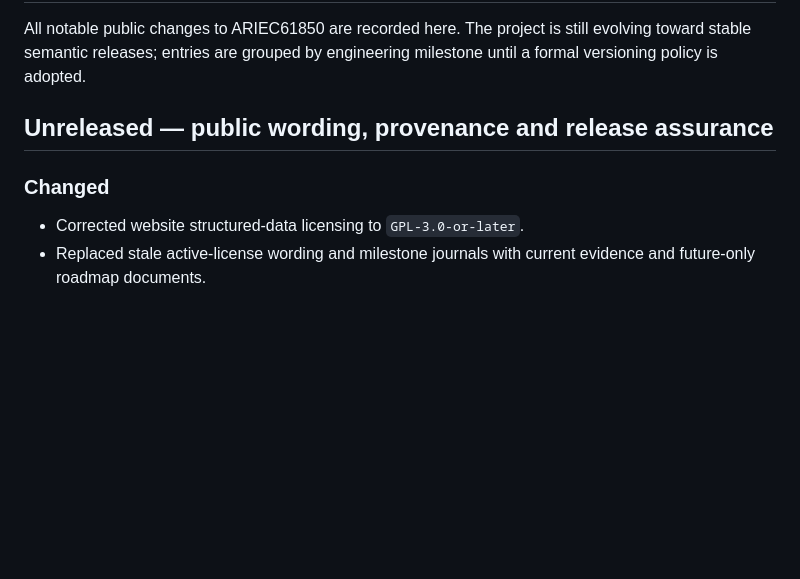
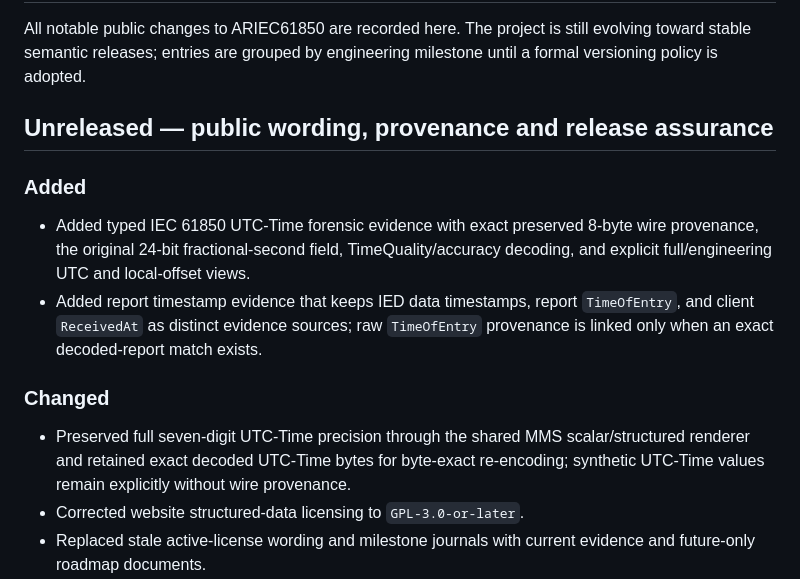
Before and after one commit to masarray/ARIEC61850, a Markdown page: CHANGELOG.md, the part around the change. Drawn GitHub-style; blank space fills up the shorter version.

Commit message:
Document UTC-Time forensic evidence port

```diff
--- a/CHANGELOG.md
+++ b/CHANGELOG.md
@@ -4,8 +4,14 @@ All notable public changes to ARIEC61850 are recorded here. The project is still
 
 ## Unreleased — public wording, provenance and release assurance
 
+### Added
+
+- Added typed IEC 61850 UTC-Time forensic evidence with exact preserved 8-byte wire provenance, the original 24-bit fractional-second field, TimeQuality/accuracy decoding, and explicit full/engineering UTC and local-offset views.
+- Added report timestamp evidence that keeps IED data timestamps, report `TimeOfEntry`, and client `ReceivedAt` as distinct evidence sources; raw `TimeOfEntry` provenance is linked only when an exact decoded-report match exists.
+
 ### Changed
 
+- Preserved full seven-digit UTC-Time precision through the shared MMS scalar/structured renderer and retained exact decoded UTC-Time bytes for byte-exact re-encoding; synthetic UTC-Time values remain explicitly without wire provenance.
 - Corrected website structured-data licensing to `GPL-3.0-or-later`.
 - Replaced stale active-license wording and milestone journals with current evidence and future-only roadmap documents.
 - Standardized copyright identity as Ari Sulistiono, GitHub account `masarray`.
```
